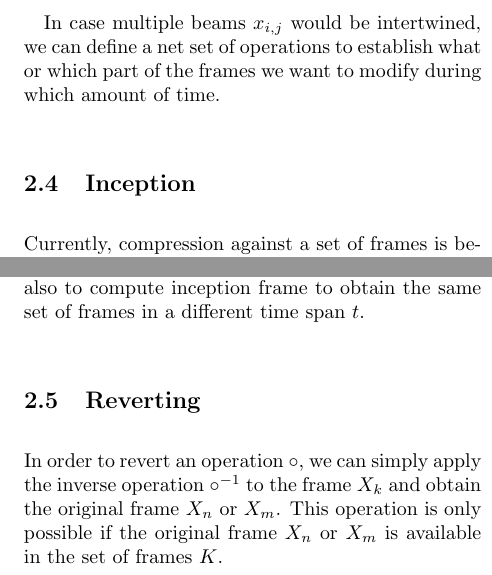
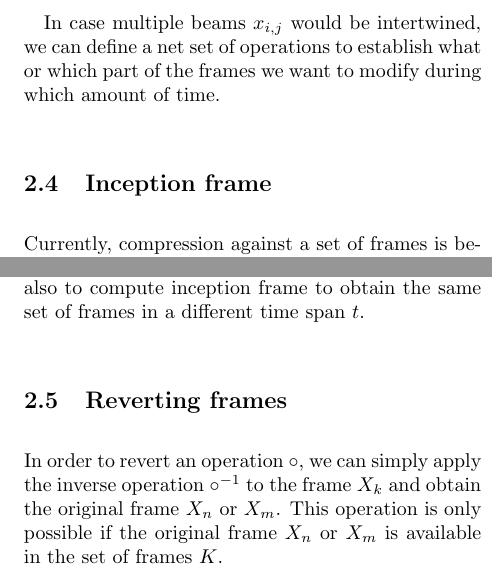
Before and after one commit to Warkanlock/take-me-one-more, a LaTeX paper (essay.tex): two parts of the columns of page 3 of 7, joined at a grey line, cut so that both start at the same text. Compiled offline with pdfLaTeX.

Commit message:
upgrade infrastructure

```diff
--- a/essay.tex
+++ b/essay.tex
@@ -68,7 +68,7 @@ Operations available at the $beam$ level are placed uttermost in the front of an
 
 In case multiple beams $x_{i,j}$ would be intertwined, we can define a net set of operations to establish what or which part of the frames we want to modify during which amount of time.
 
-\subsection{Inception}
+\subsection{Inception frame}
 Currently, compression against a set of frames is being computed against a linear relationship where $K$ frames are only compressed after $N$ times during a $t$ span. Presented here is the utilization of a global difference matrix called $K_{global}$ where we track against a set of values used on the same matrix as it was a memory registry.
 
 Starting from frame $n$, we can compute and utilize the same amount of $beams_{n,m}$ already stored from the initial inception frame.
@@ -77,7 +77,7 @@ From an $inception$ frame, we should always compute the difference against the s
 
 Operations $\circ$ can be computed at runtime, against a set of $beams_{n,m}$ where $n,m$ are the dimensions restrictions of the matrix containing all the beams available in the source of information presented as a frame in $K$. This information is beneficial in order to calculate not only the difference between frames but also to compute inception frame to obtain the same set of frames in a different time span $t$.
 
-\subsection{Reverting}
+\subsection{Reverting frames}
 In order to revert an operation $\circ$, we can simply apply the inverse operation $\circ^{-1}$ to the frame $X_{k}$ and obtain the original frame $X_{n}$ or $X_{m}$. This operation is only possible if the original frame $X_{n}$ or $X_{m}$ is available in the set of frames $K$.
 
 \section{Architecture}
```
Also changed, not shown: essay.pdf.
